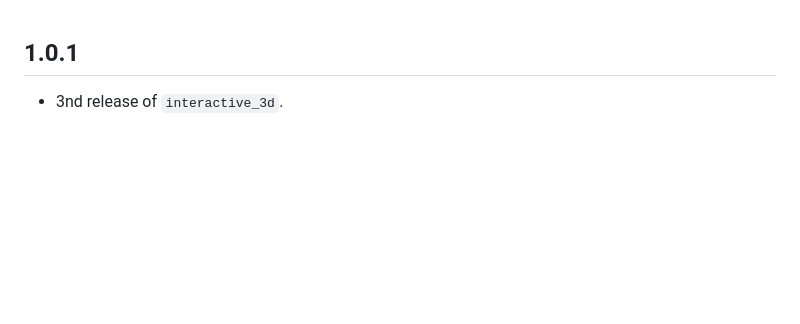
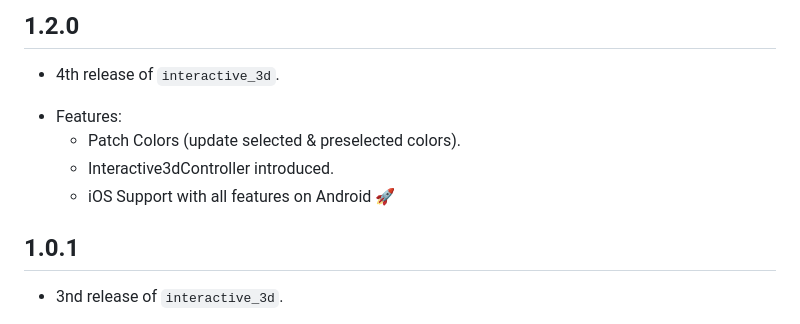
Before and after one commit to AdnanKhan45/interactive_3d, a Markdown page: CHANGELOG.md, the part around the change. GitHub-like rendering; blank space fills up the shorter version.

```diff
--- a/CHANGELOG.md
+++ b/CHANGELOG.md
@@ -1,3 +1,11 @@
+## 1.2.0
+
+* 4th release of `interactive_3d`.
+- Features:
+  - Patch Colors (update selected & preselected colors).
+  - Interactive3dController introduced.
+  - iOS Support with all features on Android 🚀
+
 ## 1.0.1
 
 * 3nd release of `interactive_3d`.
```
Also changed, not shown: README.md (+32 -10 lines), assets/FlutterFilament_logo_v2.png (added), 4 other files.
